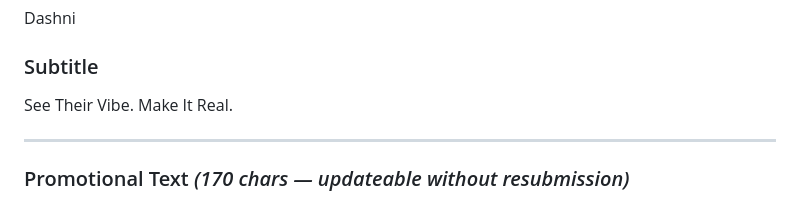
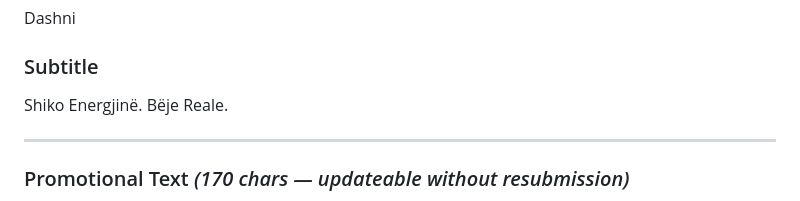
Before and after one commit to dashniapp/dashni.app, a Markdown page: README.md, the part around the change. Rendered like a GitHub page.

Commit message:
Translate subtitle to Albanian
https://claude.ai/code/session_01NxRg4Q3qtBQ7Q8L9omRGXT

```diff
--- a/README.md
+++ b/README.md
@@ -6,7 +6,7 @@
 Dashni
 
 ### Subtitle
-See Their Vibe. Make It Real.
+Shiko Energjinë. Bëje Reale.
 
 ---
 
```
